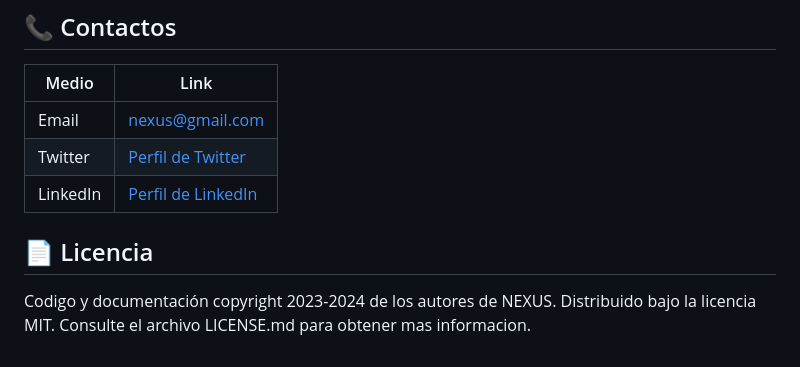
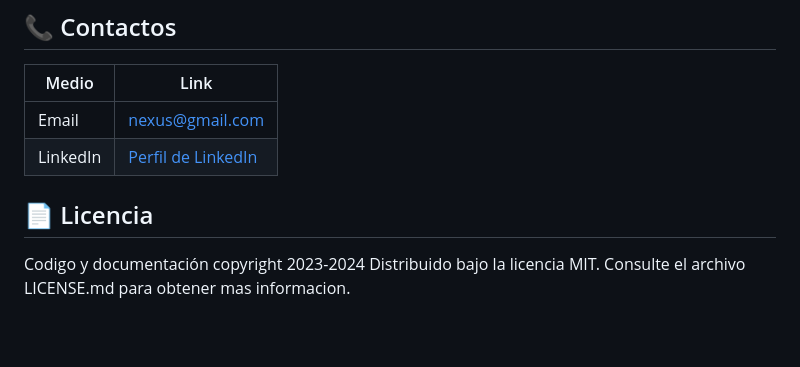
Before and after one commit to elopezgit/tp5ej4elopez, a Markdown page: README.md, the part around the change printed below. Rendered like a GitHub page; blank space fills up the shorter version.

Commit message:
correccion readme

```diff
--- a/README.md
+++ b/README.md
@@ -87,14 +87,12 @@ _Esteban Alejandro López_
 
 | Medio    | Link                                                    |
 | -------- | ------------------------------------------------------- |
-| Email    | [nexus@gmail.com](mailto:nexus@gmail.com)               |
-| Twitter  | [Perfil de Twitter](https://twitter.com/nexus)          |
-| LinkedIn | [Perfil de LinkedIn](https://www.linkedin.com/in/nexus) |
+| Email    | [nexus@gmail.com](mailto:lopezestebanalejandro@gmail.com)               |          |
+| LinkedIn | [Perfil de LinkedIn](https://www.linkedin.com/in/esteban-alejandro-l%C3%B3pez-9898a231/) |
 
 ## 📄 Licencia
 
-Codigo y documentación copyright 2023-2024 de los autores de NEXUS. Distribuido bajo la licencia MIT. Consulte el archivo LICENSE.md para obtener mas informacion.
-
+Codigo y documentación copyright 2023-2024 Distribuido bajo la licencia MIT. Consulte el archivo LICENSE.md para obtener mas informacion.
 <!-- Markdown links & images -->
 
 [HTML-badge]: https://img.shields.io/badge/HTML5-E34F26?style=for-the-badge&logo=html5&logoColor=white
```
Also changed, not shown: other parts of README.md (+1 -1 lines).
